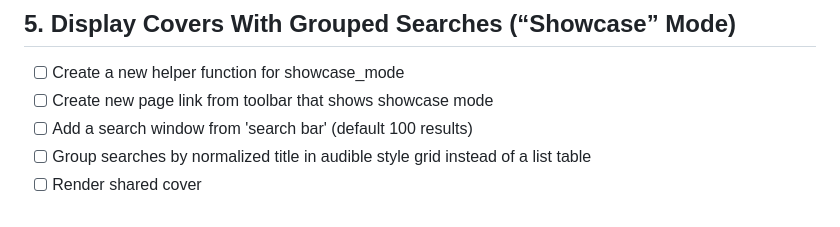
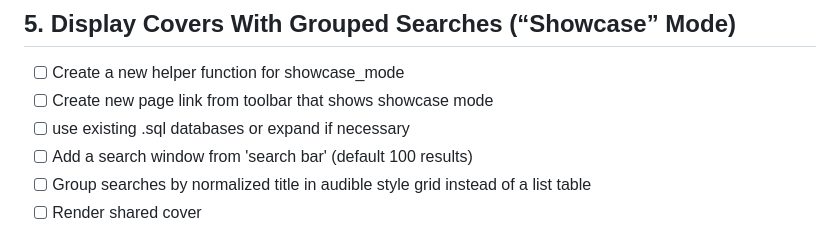
Before and after one commit to raygan/mam-audiofinder, a Markdown page: todo.md, the part around the change. Rendered like a GitHub page.

Commit message:
Modify tasks for Showcase mode in todo.md
Updated the tasks for the 'Showcase' mode feature.

```diff
--- a/todo.md
+++ b/todo.md
@@ -60,6 +60,7 @@
 ## 5. Display Covers With Grouped Searches (“Showcase” Mode)
 - [ ] Create a new helper function for showcase_mode
 - [ ] Create new page link from toolbar that shows showcase mode
+- [ ] use existing .sql databases or expand if necessary
 - [ ] Add a search window from 'search bar' (default 100 results)
 - [ ] Group searches by normalized title in audible style grid instead of a list table
 - [ ] Render shared cover
```
